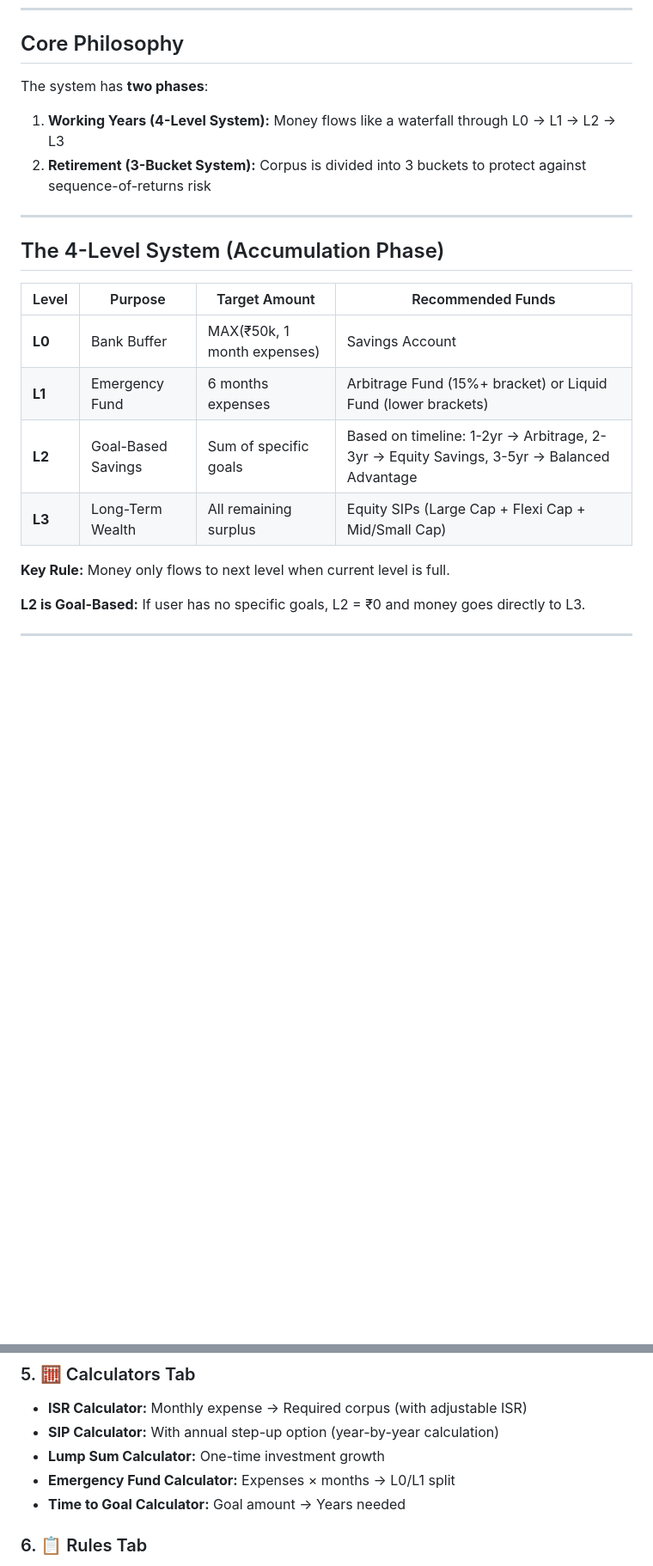
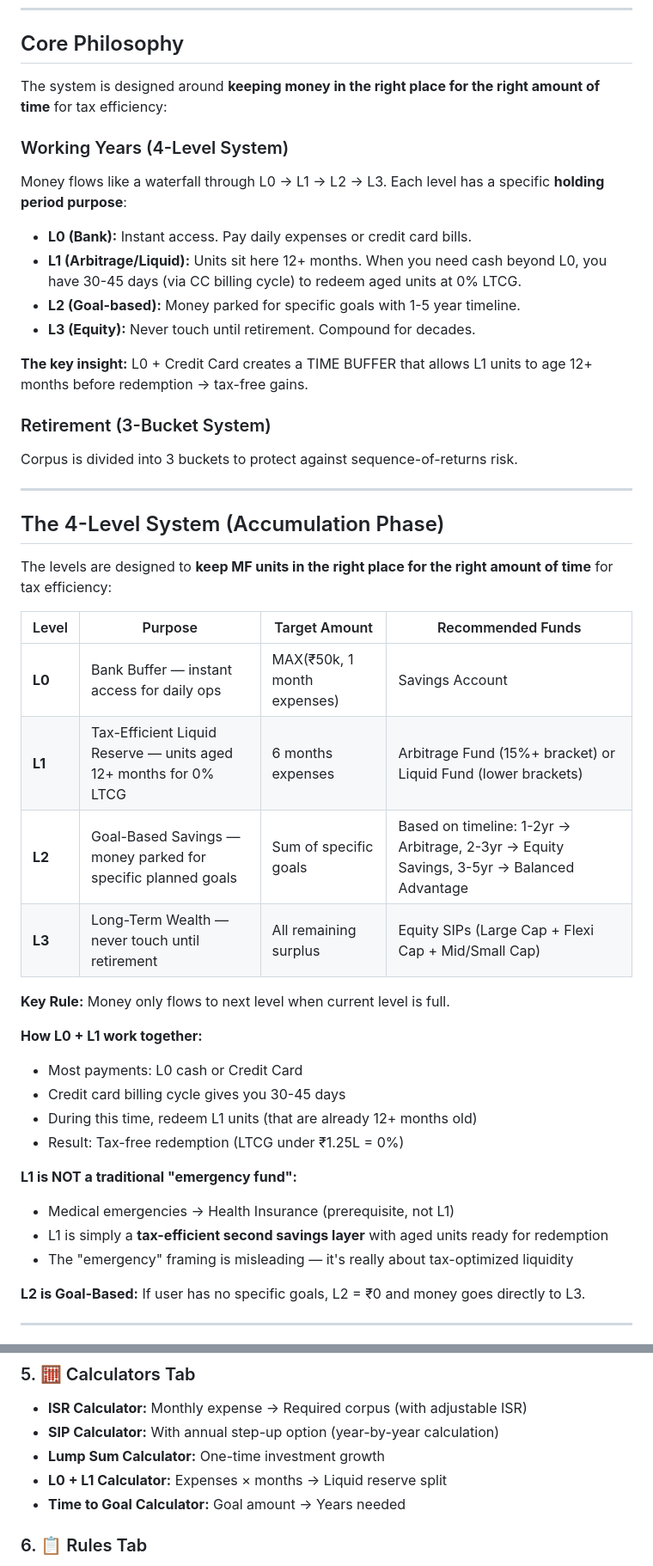
Before and after one commit to xixas/Smart-Wealth-System, a Markdown page: CLAUDE.md, 2 parts joined by grey strips. Shown: that part at 86% size. Rendered like a GitHub page; blank space fills up the shorter version.

```diff
--- a/CLAUDE.md
+++ b/CLAUDE.md
@@ -10,23 +10,46 @@ A single-page interactive HTML financial planning tool for Indian investors. Bui
 
 ## Core Philosophy
 
-The system has **two phases**:
+The system is designed around **keeping money in the right place for the right amount of time** for tax efficiency:
 
-1. **Working Years (4-Level System):** Money flows like a waterfall through L0 → L1 → L2 → L3
-2. **Retirement (3-Bucket System):** Corpus is divided into 3 buckets to protect against sequence-of-returns risk
+### Working Years (4-Level System)
+Money flows like a waterfall through L0 → L1 → L2 → L3. Each level has a specific **holding period purpose**:
+
+- **L0 (Bank):** Instant access. Pay daily expenses or credit card bills.
+- **L1 (Arbitrage/Liquid):** Units sit here 12+ months. When you need cash beyond L0, you have 30-45 days (via CC billing cycle) to redeem aged units at 0% LTCG.
+- **L2 (Goal-based):** Money parked for specific goals with 1-5 year timeline.
+- **L3 (Equity):** Never touch until retirement. Compound for decades.
+
+**The key insight:** L0 + Credit Card creates a TIME BUFFER that allows L1 units to age 12+ months before redemption → tax-free gains.
+
+### Retirement (3-Bucket System)
+Corpus is divided into 3 buckets to protect against sequence-of-returns risk.
 
 ---
 
 ## The 4-Level System (Accumulation Phase)
 
+The levels are designed to **keep MF units in the right place for the right amount of time** for tax efficiency:
+
 | Level | Purpose | Target Amount | Recommended Funds |
 |-------|---------|---------------|-------------------|
-| **L0** | Bank Buffer | MAX(₹50k, 1 month expenses) | Savings Account |
-| **L1** | Emergency Fund | 6 months expenses | Arbitrage Fund (15%+ bracket) or Liquid Fund (lower brackets) |
-| **L2** | Goal-Based Savings | Sum of specific goals | Based on timeline: 1-2yr → Arbitrage, 2-3yr → Equity Savings, 3-5yr → Balanced Advantage |
-| **L3** | Long-Term Wealth | All remaining surplus | Equity SIPs (Large Cap + Flexi Cap + Mid/Small Cap) |
+| **L0** | Bank Buffer — instant access for daily ops | MAX(₹50k, 1 month expenses) | Savings Account |
+| **L1** | Tax-Efficient Liquid Reserve — units aged 12+ months for 0% LTCG | 6 months expenses | Arbitrage Fund (15%+ bracket) or Liquid Fund (lower brackets) |
+| **L2** | Goal-Based Savings — money parked for specific planned goals | Sum of specific goals | Based on timeline: 1-2yr → Arbitrage, 2-3yr → Equity Savings, 3-5yr → Balanced Advantage |
+| **L3** | Long-Term Wealth — never touch until retirement | All remaining surplus | Equity SIPs (Large Cap + Flexi Cap + Mid/Small Cap) |
 
 **Key Rule:** Money only flows to next level when current level is full.
+
+**How L0 + L1 work together:**
+- Most payments: L0 cash or Credit Card
+- Credit card billing cycle gives you 30-45 days
+- During this time, redeem L1 units (that are already 12+ months old)
+- Result: Tax-free redemption (LTCG under ₹1.25L = 0%)
+
+**L1 is NOT a traditional "emergency fund":**
+- Medical emergencies → Health Insurance (prerequisite, not L1)
+- L1 is simply a **tax-efficient second savings layer** with aged units ready for redemption
+- The "emergency" framing is misleading — it's really about tax-optimized liquidity
 
 **L2 is Goal-Based:** If user has no specific goals, L2 = ₹0 and money goes directly to L3.
 
@@ -128,7 +151,7 @@ The system has **two phases**:
 - **ISR Calculator:** Monthly expense → Required corpus (with adjustable ISR)
 - **SIP Calculator:** With annual step-up option (year-by-year calculation)
 - **Lump Sum Calculator:** One-time investment growth
-- **Emergency Fund Calculator:** Expenses × months → L0/L1 split
+- **L0 + L1 Calculator:** Expenses × months → Liquid reserve split
 - **Time to Goal Calculator:** Goal amount → Years needed
 
 ### 6. 📋 Rules Tab
```
Also changed, not shown: other parts of CLAUDE.md (+41 -0 lines).
